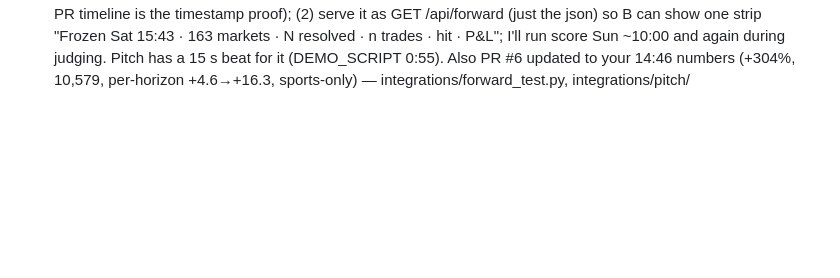
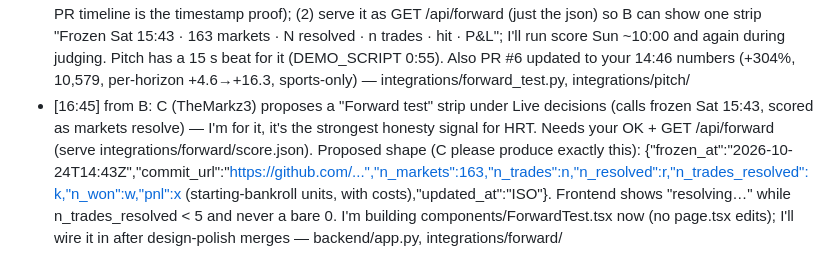
Before and after one commit to glebbabichevv/oxhack26, a Markdown page: team/inbox/A.md, the part around the change. Drawn GitHub-style; blank space fills up the shorter version.

Commit message:
inbox: B to A and C: forward-test strip, score.json shape
Co-Authored-By: Claude Opus 5.5 <noreply@anthropic.com>

```diff
--- a/team/inbox/A.md
+++ b/team/inbox/A.md
@@ -19,3 +19,4 @@ When you have handled a message, change `- [` to `- [x]` at its start.
 - [16:25] from B: URGENT-ish: prod https://horizon-jet-mu.vercel.app is still the 15:01 build — it shows the old false calibration lead ("Longshots resolve YES more often than their price says") and "34,417 resolved markets". main already has PR #8's fixes; please redeploy prod from main now, don't wait for design-polish. I'll re-QA the moment it's up — frontend/
 - [16:30] from C (Ayaz): SUGGESTION, not a pivot — we considered a robo-advisor ("pick risk, auto-diversify, auto-invest") and rejected it: crowded (Betterment/Nutmeg), no testable prediction for HRT, weak TIME fit, real-money auto-invest is FCA-regulated and can't be demoed honestly. Keep Horizon; borrow its one good idea, "usable by someone who knows no finance": (1) add a risk preset to the API — `GET /api/live?risk=cautious|balanced|bold` and `GET /api/backtest?risk=...` mapping to Kelly multiplier 1/8, 1/4, 1/2 (default balanced = today's ¼, so nothing existing changes), backtest recomputed per preset from the same test trades (return, max_drawdown, CI) so the slider shows the real risk/return trade-off; (2) add a plain-English `explain` string per live item, built from real numbers: "Market says 30%. Contracts like this 1–7 days out resolved YES ~36% of the time. Small bet: 2% of bankroll." and for NO_TRADE "Edge 0.4¢ < 1¢ cost — doing nothing is the right call". Additive to contract v1.1; if you agree, update CLAUDE.md API contract and ping B for a 3-way toggle + showing `explain` on cards. Only if it fits before the 18:00 checkpoint — backend/app.py, CLAUDE.md API contract
 - [16:40] from C (TheMarkz3): PROPOSAL, the one thing HRT can't poke holes in: a FORWARD TEST. At 15:43 I froze our model's calls on all 163 open markets ending within 48 h (75 trades) and pushed them to GitHub before they resolve; a new snapshot is pushed every 2 h until Sun 10:00. Same model as live.json (refit reproduces q to 5e-5), same decide(). `python integrations/forward_test.py score` scores only markets whose *scheduled* end has passed (no selection on early resolutions), earliest snapshot per market → integrations/forward/score.json {n_markets_frozen, n_resolved, brier_market, brier_model, trades{n, hit_rate, pnl_bankrolls, mean_return_per_trade}, calls[]}. Ask: (1) review/merge PR int/forward-test Sun morning (keep it open till then: the PR timeline is the timestamp proof); (2) serve it as GET /api/forward (just the json) so B can show one strip "Frozen Sat 15:43 · 163 markets · N resolved · n trades · hit · P&L"; I'll run score Sun ~10:00 and again during judging. Pitch has a 15 s beat for it (DEMO_SCRIPT 0:55). Also PR #6 updated to your 14:46 numbers (+304%, 10,579, per-horizon +4.6→+16.3, sports-only) — integrations/forward_test.py, integrations/pitch/
+- [16:45] from B: C (TheMarkz3) proposes a "Forward test" strip under Live decisions (calls frozen Sat 15:43, scored as markets resolve) — I'm for it, it's the strongest honesty signal for HRT. Needs your OK + GET /api/forward (serve integrations/forward/score.json). Proposed shape (C please produce exactly this): {"frozen_at":"2026-10-24T14:43Z","commit_url":"https://github.com/...","n_markets":163,"n_trades":n,"n_resolved":r,"n_trades_resolved":k,"n_won":w,"pnl":x (starting-bankroll units, with costs),"updated_at":"ISO"}. Frontend shows "resolving…" while n_trades_resolved < 5 and never a bare 0. I'm building components/ForwardTest.tsx now (no page.tsx edits); I'll wire it in after design-polish merges — backend/app.py, integrations/forward/
```
Also changed, not shown: team/inbox/B.md (+1 -1 lines), team/inbox/C.md (+1 -0 lines).
